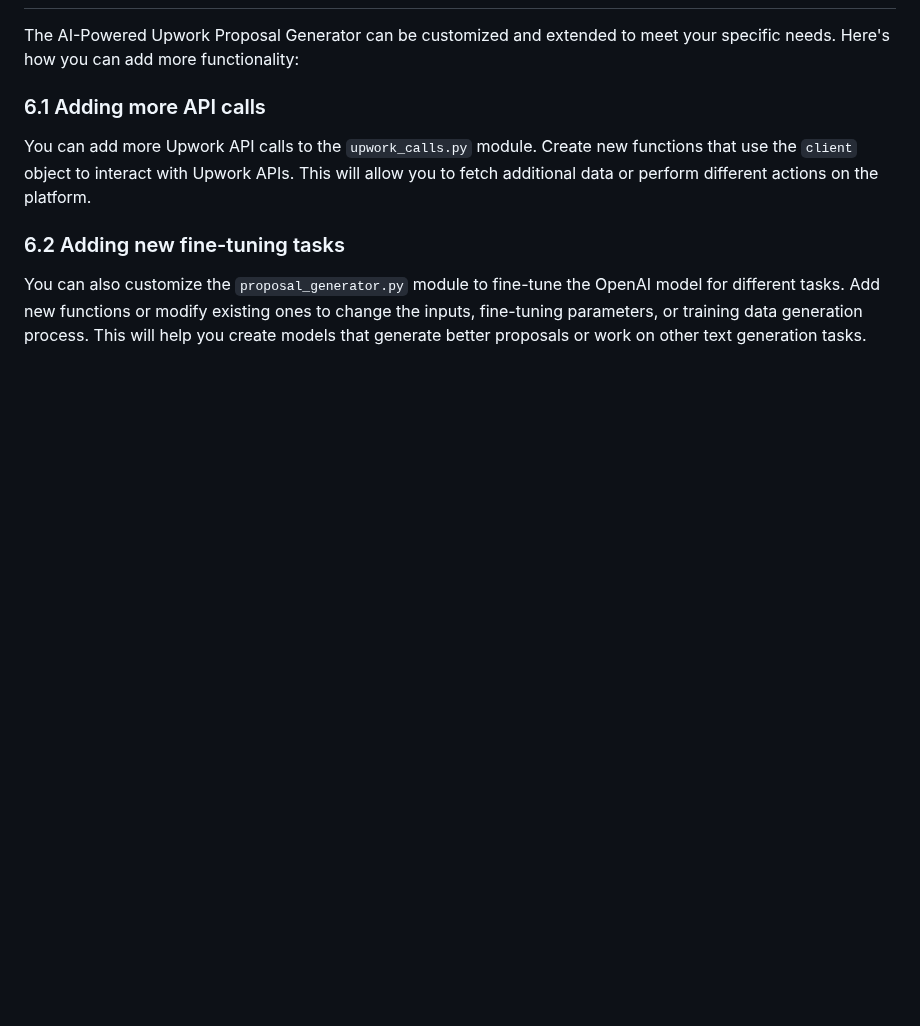
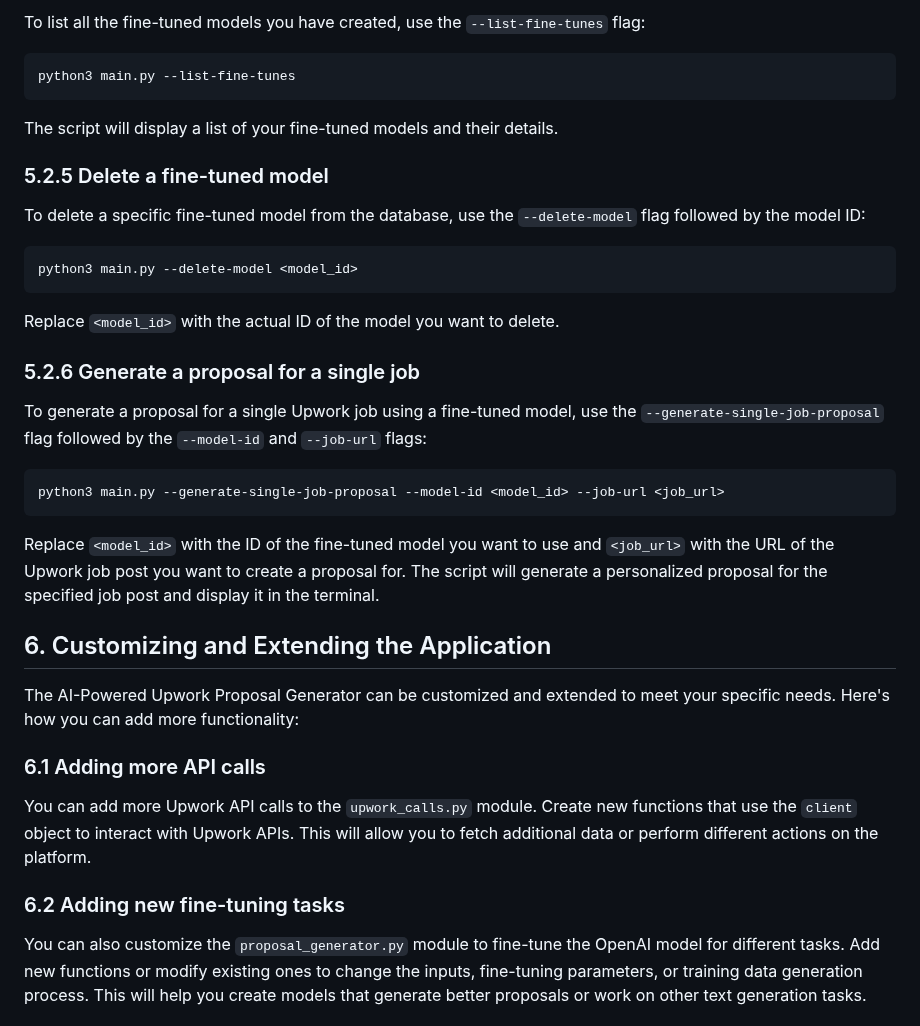
Before and after one commit to materialize-labs/ai-upwork-proposal-generator, a Markdown page: README.md, the part around one of its changes. GitHub-like rendering; blank space fills up the shorter version.

````diff
--- a/README.md
+++ b/README.md
@@ -117,3 +156,32 @@ Follow these steps to set up the AI-Powered Upwork Proposal Generator on your lo
+To list all the fine-tuned models you have created, use the `--list-fine-tunes` flag:
+
+```
+python3 main.py --list-fine-tunes
+```
+
+The script will display a list of your fine-tuned models and their details.
+
+### 5.2.5 Delete a fine-tuned model
+
+To delete a specific fine-tuned model from the database, use the `--delete-model` flag followed by the model ID:
+
+```
+python3 main.py --delete-model <model_id>
+```
+
+Replace `<model_id>` with the actual ID of the model you want to delete.
+
+### 5.2.6 Generate a proposal for a single job
+
+To generate a proposal for a single Upwork job using a fine-tuned model, use the `--generate-single-job-proposal` flag followed by the `--model-id` and `--job-url` flags:
+
+```
+python3 main.py --generate-single-job-proposal --model-id <model_id> --job-url <job_url>
+```
+
+Replace `<model_id>` with the ID of the fine-tuned model you want to use and `<job_url>` with the URL of the Upwork job post you want to create a proposal for. The script will generate a personalized proposal for the specified job post and display it in the terminal.
+
+## 6. Customizing and Extending the Application
 
 The AI-Powered Upwork Proposal Generator can be customized and extended to meet your specific needs. Here's how you can add more functionality:
 
````
Also changed, not shown: other parts of README.md (+65 -26 lines).
